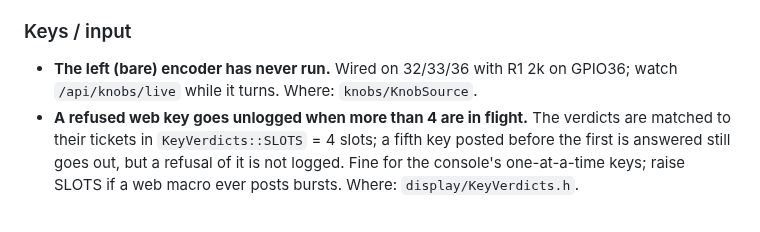
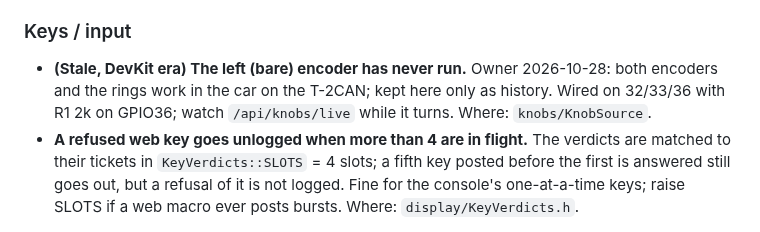
Before and after one commit to Barbedx/MegaOpen, a Markdown page: docs/BACKLOG.md, the part around the change. Rendered like a GitHub page.

```diff
--- a/docs/BACKLOG.md
+++ b/docs/BACKLOG.md
@@ -111,7 +111,7 @@ panel (`py` + OpenCV, device 0), not inferred from an ACK.
 
 ### Keys / input
 
-- **The left (bare) encoder has never run.** Wired on 32/33/36 with R1 2k on
+- **(Stale, DevKit era) The left (bare) encoder has never run.** Owner 2026-10-28: both encoders and the rings work in the car on the T-2CAN; kept here only as history. Wired on 32/33/36 with R1 2k on
   GPIO36; watch `/api/knobs/live` while it turns. Where: `knobs/KnobSource`.
 - **A refused web key goes unlogged when more than 4 are in flight.** The
   verdicts are matched to their tickets in `KeyVerdicts::SLOTS` = 4 slots; a
```
Also changed, not shown: docs/design/hu-mapping.md (added, +101 -0 lines), docs/design/logging.md (+80 -0 lines).
